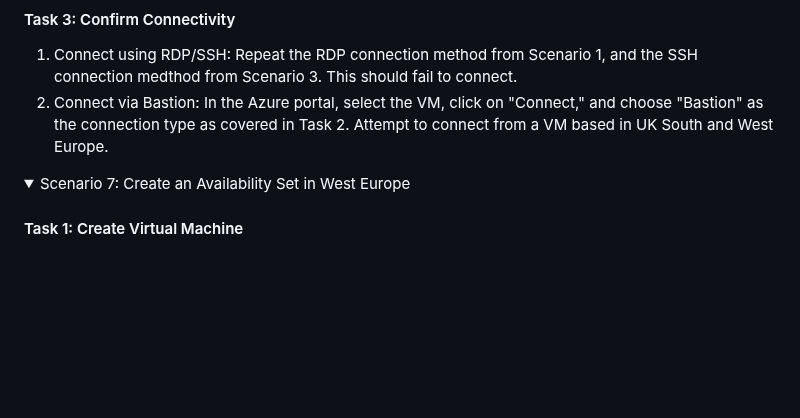
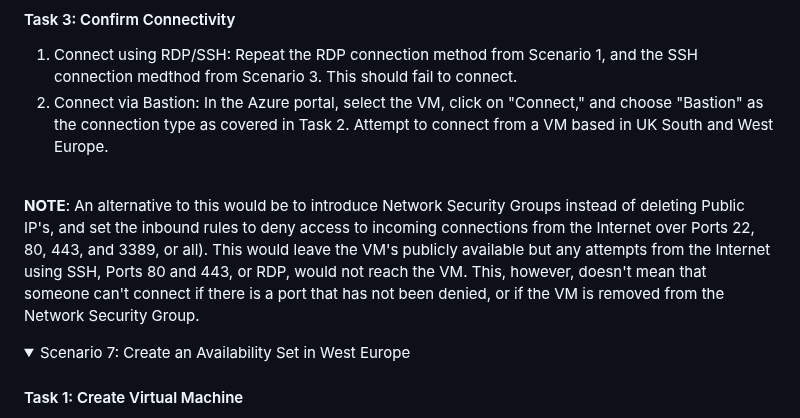
Before and after one commit to theangrytech-git/az-104-training, a Markdown page: environment/2. Exam Answers/3. Deploy and manage Azure compute resources.md, the part around the change. GitHub-like rendering; folded sections open; blank space fills up the shorter version.

Commit message:
Updated Bastion to include a note about NSG's

```diff
--- a/environment/2. Exam Answers/3. Deploy and manage Azure compute resources.md
+++ b/environment/2. Exam Answers/3. Deploy and manage Azure compute resources.md
@@ -201,6 +201,8 @@ Click on Review and Create to deploy the resource, and create once it has passed
 #### Task 3: Confirm Connectivity
 1. Connect using RDP/SSH: Repeat the RDP connection method from Scenario 1, and the SSH connection medthod from Scenario 3. This should fail to connect.
 2. Connect via Bastion: In the Azure portal, select the VM, click on "Connect," and choose "Bastion" as the connection type as covered in Task 2. Attempt to connect from a VM based in UK South and West Europe.
+<br>
+<b>NOTE</b>: An alternative to this would be to introduce Network Security Groups instead of deleting Public IP's, and set the inbound rules to deny access to incoming connections from the Internet over Ports 22, 80, 443, and 3389, or all). This would leave the VM's publicly available but any attempts from the Internet using SSH, Ports 80 and 443, or RDP, would not reach the VM. This, however, doesn't mean that someone can't connect if there is a port that has not been denied, or if the VM is removed from the Network Security Group.<br>
 
 </details>
 
```
